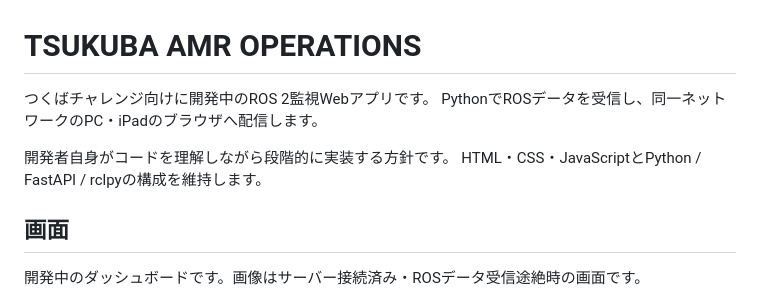
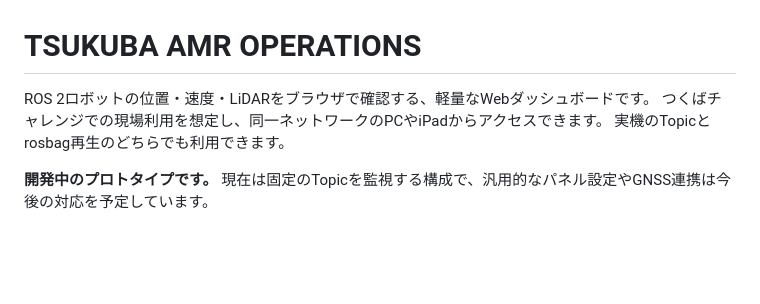
Before and after one commit to fermerMask/ros2-robot-monitor, a Markdown page: README.md, the part around one of its changes. Drawn GitHub-style; blank space fills up the shorter version.

```diff
--- a/README.md
+++ b/README.md
@@ -1,14 +1,10 @@
 # TSUKUBA AMR OPERATIONS
 
-つくばチャレンジ向けに開発中のROS 2監視Webアプリです。
-PythonでROSデータを受信し、同一ネットワークのPC・iPadのブラウザへ配信します。
+ROS 2ロボットの位置・速度・LiDARをブラウザで確認する、軽量なWebダッシュボードです。
+つくばチャレンジでの現場利用を想定し、同一ネットワークのPCやiPadからアクセスできます。
+実機のTopicとrosbag再生のどちらでも利用できます。
 
-開発者自身がコードを理解しながら段階的に実装する方針です。
-HTML・CSS・JavaScriptとPython / FastAPI / rclpyの構成を維持します。
-
-## 画面
-
-開発中のダッシュボードです。画像はサーバー接続済み・ROSデータ受信途絶時の画面です。
+**開発中のプロトタイプです。** 現在は固定のTopicを監視する構成で、汎用的なパネル設定やGNSS連携は今後の対応を予定しています。
 
 ![ROS 2監視ダッシュボード](docs/images/dashboard.png)
 
```
Also changed, not shown: other parts of README.md (+89 -72 lines).
